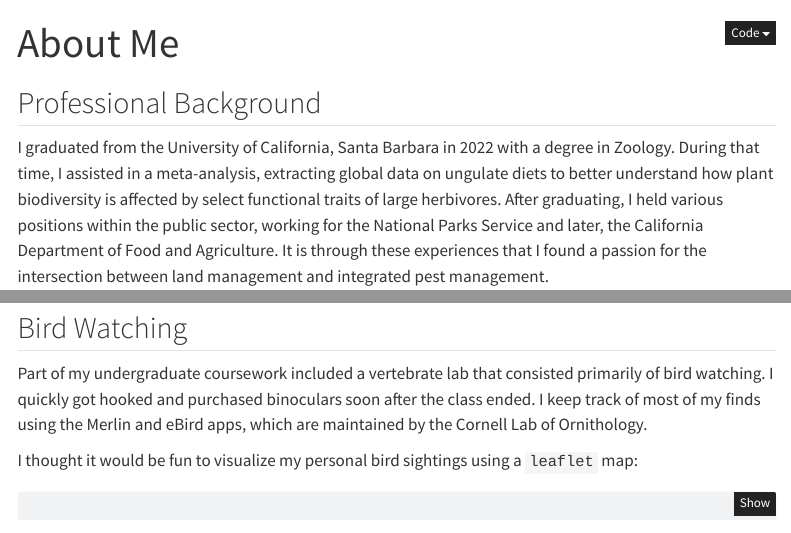
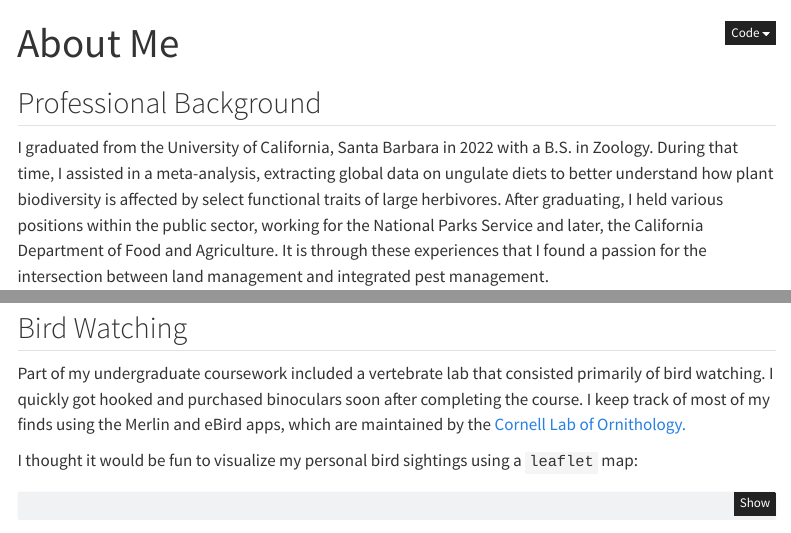
Before and after one commit to bbarajas429/bbarajas429.github.io, a Quarto document (about.qmd): the page in a window 1100 px wide, from its top, and a second part further down, joined at a grey line. Rendered offline with R 4.5, knitr and Pandoc in place of Quarto, with nearby package versions; some code elsewhere in the file could not run offline; menus at the side of the page are left out; column names are cleaned by a stand-in for the janitor package.

Commit message:
Correct grammar

```diff
--- a/about.qmd
+++ b/about.qmd
@@ -9,7 +9,7 @@ format:
 
 ## Professional Background
 
-I graduated from the University of California, Santa Barbara in 2022 with a degree in Zoology. During that time, I assisted in a meta-analysis, extracting global data on ungulate diets to better understand how plant biodiversity is affected by select functional traits of large herbivores. After graduating, I held various positions within the public sector, working for the National Parks Service and later, the California Department of Food and Agriculture. It is through these experiences that I found a passion for the intersection between land management and integrated pest management.\
+I graduated from the University of California, Santa Barbara in 2022 with a B.S. in Zoology. During that time, I assisted in a meta-analysis, extracting global data on ungulate diets to better understand how plant biodiversity is affected by select functional traits of large herbivores. After graduating, I held various positions within the public sector, working for the National Parks Service and later, the California Department of Food and Agriculture. It is through these experiences that I found a passion for the intersection between land management and integrated pest management.\
 \
 I am currently pursuing a Master of Environmental Data Science at the UC Santa Barbara, Bren School of Environmental Science & Management. Moving forward, I hope to use remote sensing data to examine how forest ecosystem stressors, such as insect-transmitted pathogens, impact ecosystem function. My goal is to contribute to informed decision-making regarding the management of public lands.
 
@@ -21,7 +21,7 @@ B.S. Zoology - University of California, Santa Barbara (2022)
 
 ## Bird Watching
 
-Part of my undergraduate coursework included a vertebrate lab that consisted primarily of bird watching. I quickly got hooked and purchased binoculars soon after the class ended. I keep track of most of my finds using the Merlin and eBird apps, which are maintained by the Cornell Lab of Ornithology.
+Part of my undergraduate coursework included a vertebrate lab that consisted primarily of bird watching. I quickly got hooked and purchased binoculars soon after completing the course. I keep track of most of my finds using the Merlin and eBird apps, which are maintained by the [Cornell Lab of Ornithology.](https://www.birds.cornell.edu/home/)
 
 I thought it would be fun to visualize my personal bird sightings using a `leaflet` map:
 
```
Also changed, not shown: index.qmd (+1 -1 lines), docs/search.json, 2 other files.
